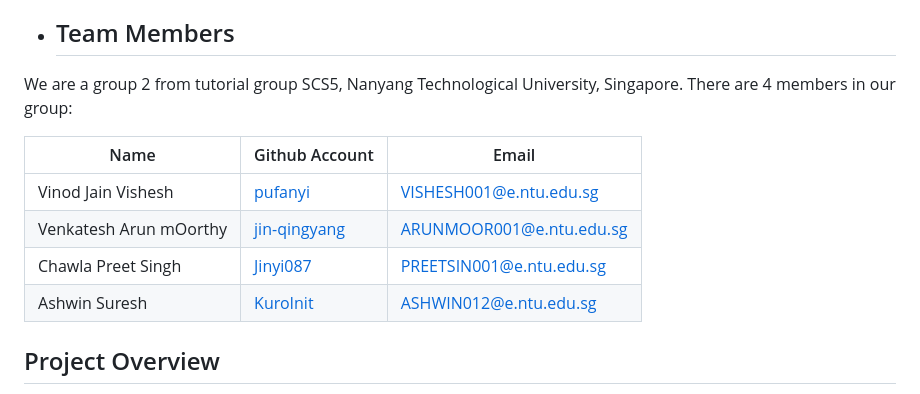
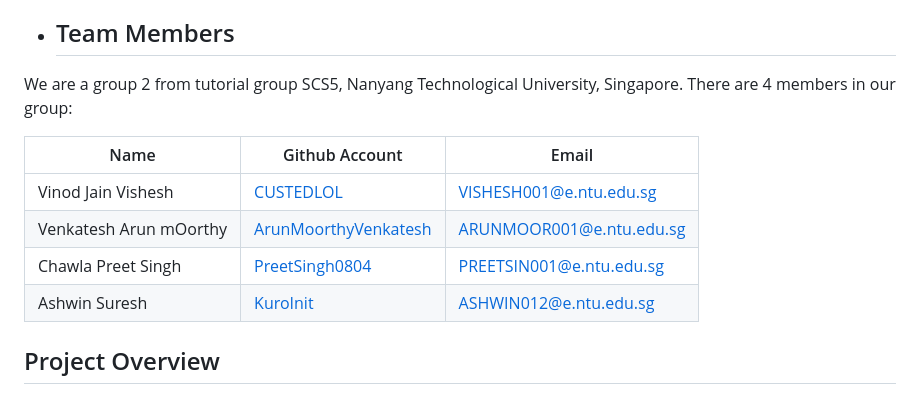
Before and after one commit to KuroInit/SC2002_Assignment, a Markdown page: README.md, the part around the change. Drawn GitHub-style.

```diff
--- a/README.md
+++ b/README.md
@@ -20,12 +20,12 @@ The initial password for every user is `password`.
 
 We are a group 2 from tutorial group SCS5, Nanyang Technological University, Singapore. There are 4 members in our group:
 
-| Name                   | Github Account                                          | Email                                                       |
-| ---------------------- | ------------------------------------------------------- | ----------------------------------------------------------- |
-| Vinod Jain Vishesh     | [pufanyi](https://github.com/custedlol)                 | [VISHESH001@e.ntu.edu.sg](mailto:VISHESH001@e.ntu.edu.sg)   |
-| Venkatesh Arun mOorthy | [jin-qingyang](https://github.com/ArunmOorthyVenkatesh) | [ARUNMOOR001@e.ntu.edu.sg](mailto:ARUNMOOR001@e.ntu.edu.sg) |
-| Chawla Preet Singh     | [Jinyi087](https://github.com/PreetSingh0804)           | [PREETSIN001@e.ntu.edu.sg](mailto:PREETSIN001@e.ntu.edu.sg) |
-| Ashwin Suresh          | [KuroInit](https://github.com/KuroInit)                 | [ASHWIN012@e.ntu.edu.sg](mailto:ASHWIN012@e.ntu.edu.sg)     |
+| Name                   | Github Account                                                  | Email                                                       |
+| ---------------------- | --------------------------------------------------------------- | ----------------------------------------------------------- |
+| Vinod Jain Vishesh     | [CUSTEDLOL](https://github.com/custedlol)                       | [VISHESH001@e.ntu.edu.sg](mailto:VISHESH001@e.ntu.edu.sg)   |
+| Venkatesh Arun mOorthy | [ArunMoorthyVenkatesh](https://github.com/ArunmOorthyVenkatesh) | [ARUNMOOR001@e.ntu.edu.sg](mailto:ARUNMOOR001@e.ntu.edu.sg) |
+| Chawla Preet Singh     | [PreetSingh0804](https://github.com/PreetSingh0804)             | [PREETSIN001@e.ntu.edu.sg](mailto:PREETSIN001@e.ntu.edu.sg) |
+| Ashwin Suresh          | [KuroInit](https://github.com/KuroInit)                         | [ASHWIN012@e.ntu.edu.sg](mailto:ASHWIN012@e.ntu.edu.sg)     |
 
 ## Project Overview
 
```
